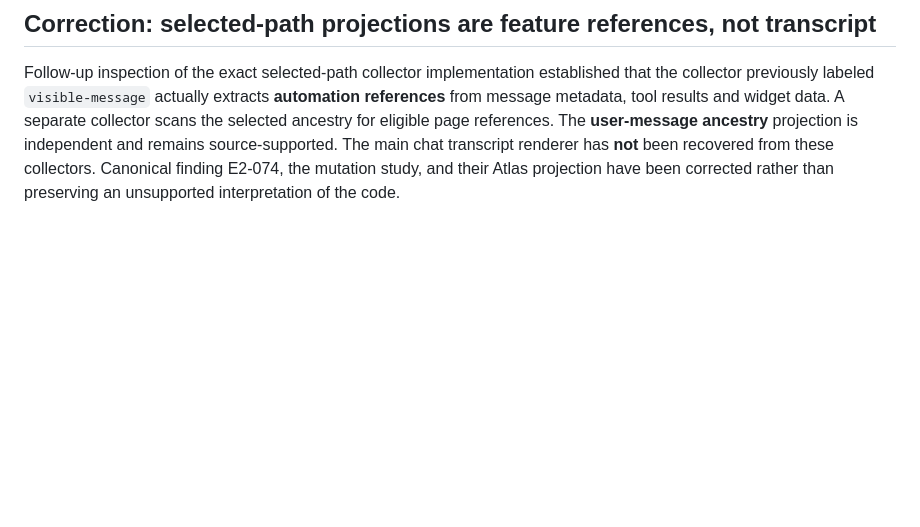
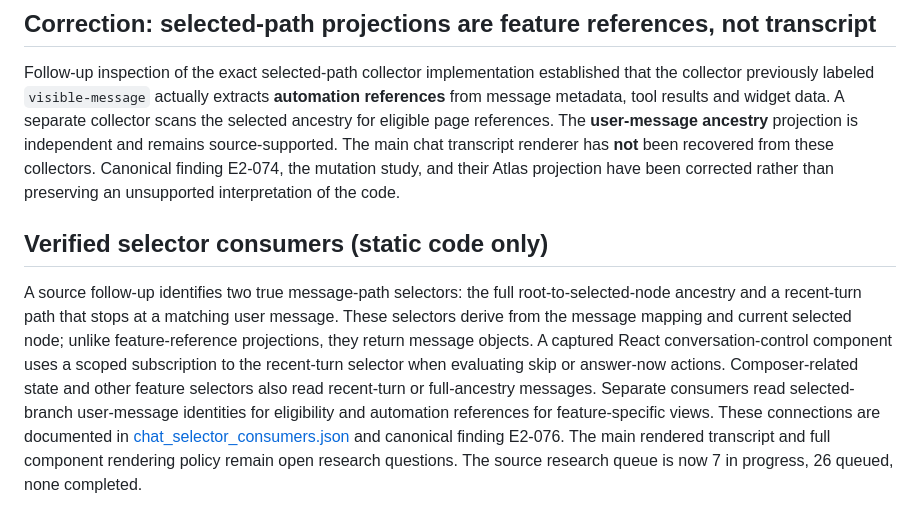
Before and after one commit to sguzman/viewsource, a Markdown page: docs/CHAT-INTERACTIONS.md, the part around the change. Rendered like a GitHub page; blank space fills up the shorter version.

Commit message:
Synchronize source selector research progress and clear CI expectations

```diff
--- a/docs/CHAT-INTERACTIONS.md
+++ b/docs/CHAT-INTERACTIONS.md
@@ -427,3 +427,20 @@ independent and remains source-supported. The main chat transcript renderer
 has **not** been recovered from these collectors. Canonical finding E2-074,
 the mutation study, and their Atlas projection have been corrected rather
 than preserving an unsupported interpretation of the code.
+
+## Verified selector consumers (static code only)
+
+A source follow-up identifies two true message-path selectors: the full
+root-to-selected-node ancestry and a recent-turn path that stops at a
+matching user message. These selectors derive from the message mapping and
+current selected node; unlike feature-reference projections, they return
+message objects. A captured React conversation-control component uses a
+scoped subscription to the recent-turn selector when evaluating skip or
+answer-now actions. Composer-related state and other feature selectors
+also read recent-turn or full-ancestry messages. Separate consumers read
+selected-branch user-message identities for eligibility and automation
+references for feature-specific views. These connections are documented in
+[chat_selector_consumers.json](../specimens/chatgpt-com/v0002/chat_selector_consumers.json)
+and canonical finding E2-076. The main rendered transcript and full
+component rendering policy remain open research questions. The source
+research queue is now 7 in progress, 26 queued, none completed.
```
